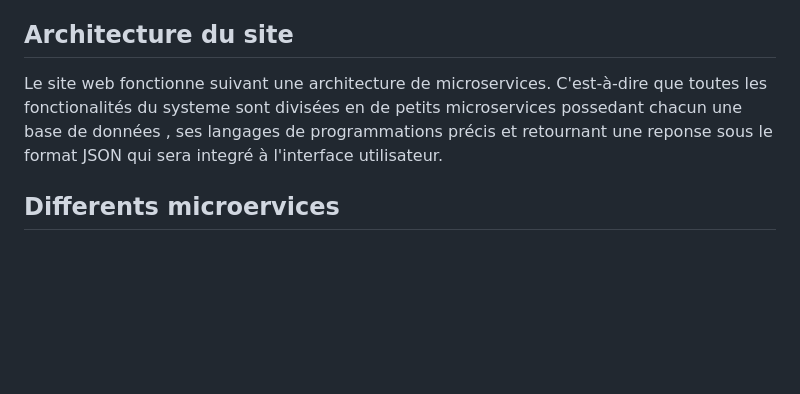
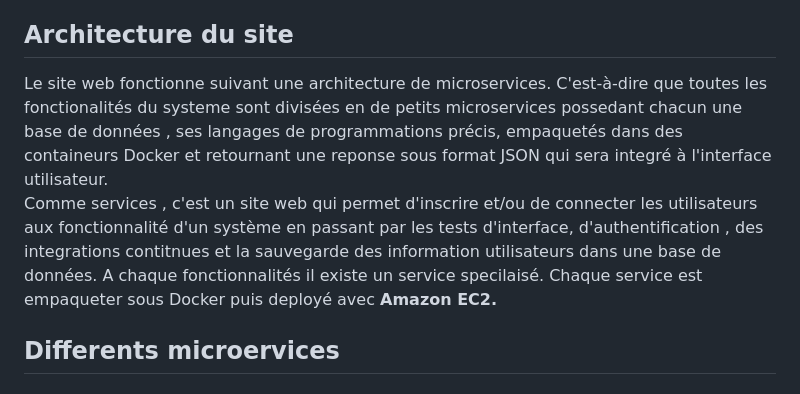
Before and after one commit to DarkShadowCoder/Microservices-with-Docker-flask-and-react, a Markdown page: README.md, the part around the change. Drawn GitHub-style; blank space fills up the shorter version.

```diff
--- a/README.md
+++ b/README.md
@@ -29,8 +29,10 @@
 </div>
 <div style = "border-top = 2px solid red" id = "h2">
   <h2 font-color = "red">Architecture du site</h2>
-	Le site web fonctionne suivant une architecture de microservices. C'est-à-dire que toutes les fonctionalités du systeme sont divisées en de petits microservices possedant chacun une base de données , ses langages de programmations précis et retournant une reponse sous le format JSON qui sera integré à l'interface utilisateur.
-	<p></p>
+	<p>Le site web fonctionne suivant une architecture de microservices. C'est-à-dire que toutes les fonctionalités du systeme sont divisées en de petits microservices possedant chacun une base de données , ses langages de programmations précis, empaquetés dans des containeurs Docker et retournant une reponse sous format JSON qui sera integré à l'interface utilisateur.<br>
+	Comme services , c'est un site web qui permet d'inscrire et/ou de connecter les utilisateurs aux fonctionnalité d'un système en passant par les tests d'interface, d'authentification , des integrations contitnues et la sauvegarde des information utilisateurs dans une base de données. A chaque fonctionnalités il existe un service specilaisé. Chaque service est empaqueter sous Docker puis deployé avec <strong>Amazon EC2<strong>.
+	</p>
+
 </div>
 <div style = "border-top = 2px solid red" id="h3">
   <h2 font-color = "red">Differents microervices</h2>
```
